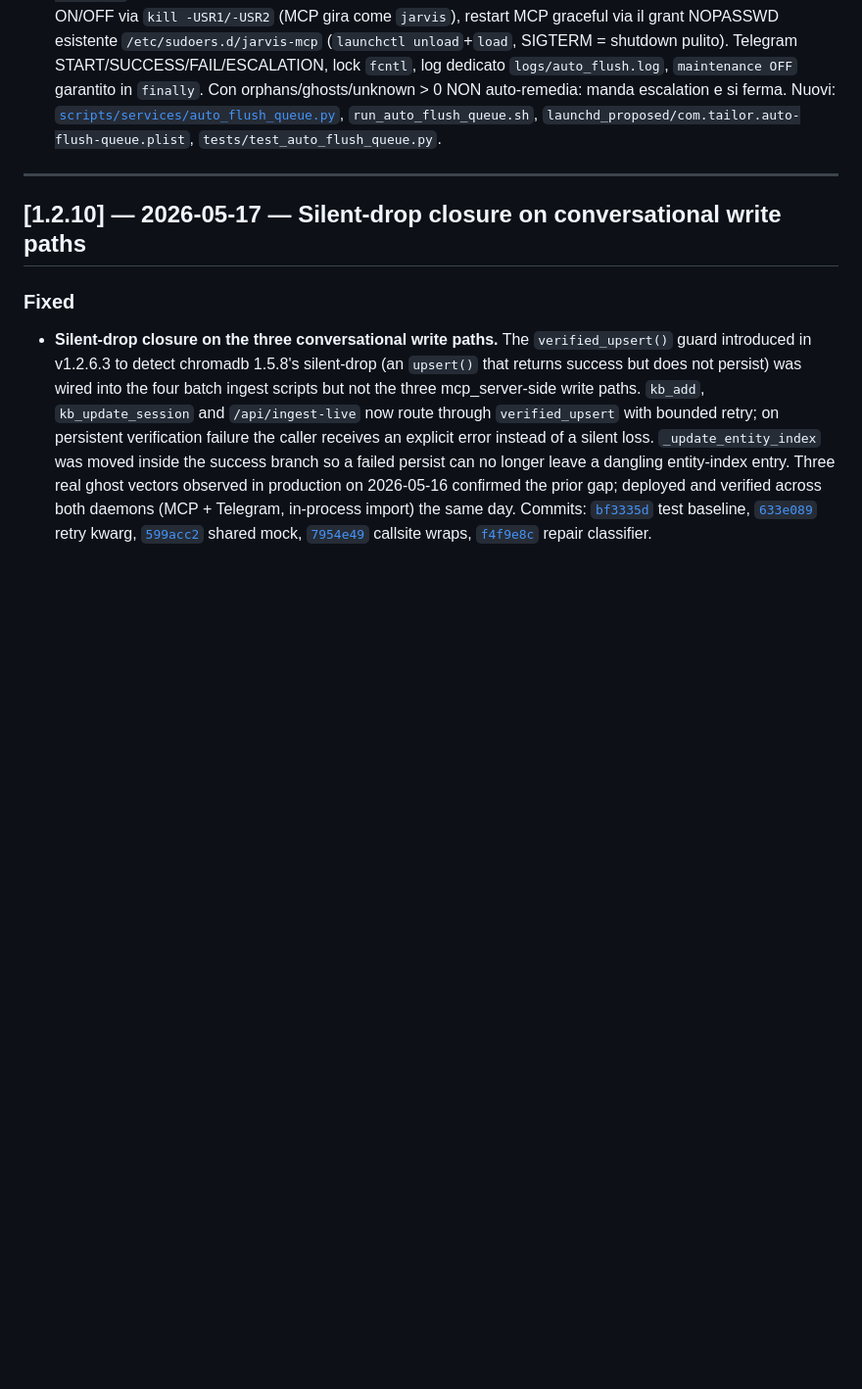
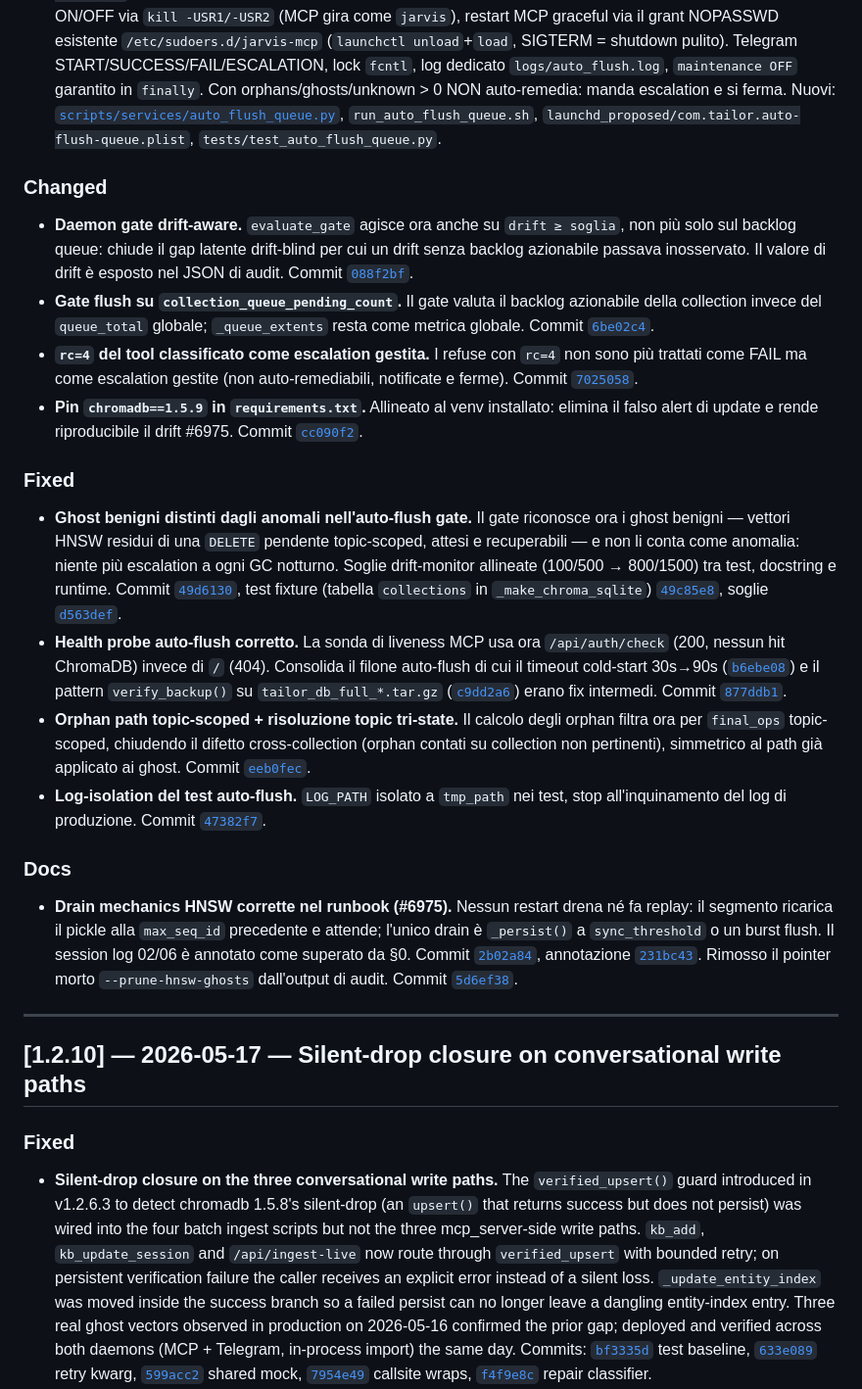
Before and after one commit to tailormemory/tailor, a Markdown page: CHANGELOG.md, the part around the change. Shown at 98% size. Drawn GitHub-style; blank space fills up the shorter version.

Commit message:
docs: changelog [Unreleased] backfill + align repair tool doc to real drain mechanics (#6975)
Backfilled 15 commit (4fba002..HEAD) sotto [Unreleased], aggregati per tema in
### Changed / ### Fixed / ### Docs. Nessuna nuova versione, versioni rilasciate
intatte.

repair_hnsw_index.md riga "Around an MCP restart" riscritta: il restart non drena
né fa replay (mito #6975, già corretto nel runbook 2b02a84); il drain avviene solo
a _persist()@sync_threshold o burst flush. Auditare attorno a mutazione/flush, non
al restart.

Co-Authored-By: Claude Opus 4.8 (1M context) <noreply@anthropic.com>

```diff
--- a/CHANGELOG.md
+++ b/CHANGELOG.md
@@ -35,6 +35,64 @@ Template for upcoming changes. Move entries under a new version heading on relea
   Nuovi: [`scripts/services/auto_flush_queue.py`](scripts/services/auto_flush_queue.py),
   `run_auto_flush_queue.sh`, `launchd_proposed/com.tailor.auto-flush-queue.plist`,
   `tests/test_auto_flush_queue.py`.
+
+### Changed
+
+- **Daemon gate drift-aware.** `evaluate_gate` agisce ora anche su `drift ≥
+  soglia`, non più solo sul backlog queue: chiude il gap latente drift-blind per
+  cui un drift senza backlog azionabile passava inosservato. Il valore di drift è
+  esposto nel JSON di audit. Commit
+  [`088f2bf`](https://github.com/tailormemory/tailor/commit/088f2bf).
+- **Gate flush su `collection_queue_pending_count`.** Il gate valuta il backlog
+  azionabile della collection invece del `queue_total` globale; `_queue_extents`
+  resta come metrica globale. Commit
+  [`6be02c4`](https://github.com/tailormemory/tailor/commit/6be02c4).
+- **`rc=4` del tool classificato come escalation gestita.** I refuse con `rc=4`
+  non sono più trattati come FAIL ma come escalation gestite (non auto-remediabili,
+  notificate e ferme). Commit
+  [`7025058`](https://github.com/tailormemory/tailor/commit/7025058).
+- **Pin `chromadb==1.5.9` in `requirements.txt`.** Allineato al venv installato:
+  elimina il falso alert di update e rende riproducibile il drift #6975. Commit
+  [`cc090f2`](https://github.com/tailormemory/tailor/commit/cc090f2).
+
+### Fixed
+
+- **Ghost benigni distinti dagli anomali nell'auto-flush gate.** Il gate
+  riconosce ora i ghost benigni — vettori HNSW residui di una `DELETE` pendente
+  topic-scoped, attesi e recuperabili — e non li conta come anomalia: niente più
+  escalation a ogni GC notturno. Soglie drift-monitor allineate (100/500 →
+  800/1500) tra test, docstring e runtime. Commit
+  [`49d6130`](https://github.com/tailormemory/tailor/commit/49d6130), test fixture
+  (tabella `collections` in `_make_chroma_sqlite`)
+  [`49c85e8`](https://github.com/tailormemory/tailor/commit/49c85e8), soglie
+  [`d563def`](https://github.com/tailormemory/tailor/commit/d563def).
+- **Health probe auto-flush corretto.** La sonda di liveness MCP usa ora
+  `/api/auth/check` (200, nessun hit ChromaDB) invece di `/` (404). Consolida il
+  filone auto-flush di cui il timeout cold-start 30s→90s
+  ([`b6ebe08`](https://github.com/tailormemory/tailor/commit/b6ebe08)) e il pattern
+  `verify_backup()` su `tailor_db_full_*.tar.gz`
+  ([`c9dd2a6`](https://github.com/tailormemory/tailor/commit/c9dd2a6)) erano fix
+  intermedi. Commit
+  [`877ddb1`](https://github.com/tailormemory/tailor/commit/877ddb1).
+- **Orphan path topic-scoped + risoluzione topic tri-state.** Il calcolo degli
+  orphan filtra ora per `final_ops` topic-scoped, chiudendo il difetto
+  cross-collection (orphan contati su collection non pertinenti), simmetrico al
+  path già applicato ai ghost. Commit
+  [`eeb0fec`](https://github.com/tailormemory/tailor/commit/eeb0fec).
+- **Log-isolation del test auto-flush.** `LOG_PATH` isolato a `tmp_path` nei test,
+  stop all'inquinamento del log di produzione. Commit
+  [`47382f7`](https://github.com/tailormemory/tailor/commit/47382f7).
+
+### Docs
+
+- **Drain mechanics HNSW corrette nel runbook (#6975).** Nessun restart drena né
+  fa replay: il segmento ricarica il pickle alla `max_seq_id` precedente e
+  attende; l'unico drain è `_persist()` a `sync_threshold` o un burst flush. Il
+  session log 02/06 è annotato come superato da §0. Commit
+  [`2b02a84`](https://github.com/tailormemory/tailor/commit/2b02a84), annotazione
+  [`231bc43`](https://github.com/tailormemory/tailor/commit/231bc43). Rimosso il
+  pointer morto `--prune-hnsw-ghosts` dall'output di audit. Commit
+  [`5d6ef38`](https://github.com/tailormemory/tailor/commit/5d6ef38).
 
 <!-- Errata entry moved to [1.2.10] on release 2026-05-17 -->
 
```
Also changed, not shown: scripts/maintenance/repair_hnsw_index.md (+1 -1 lines).
